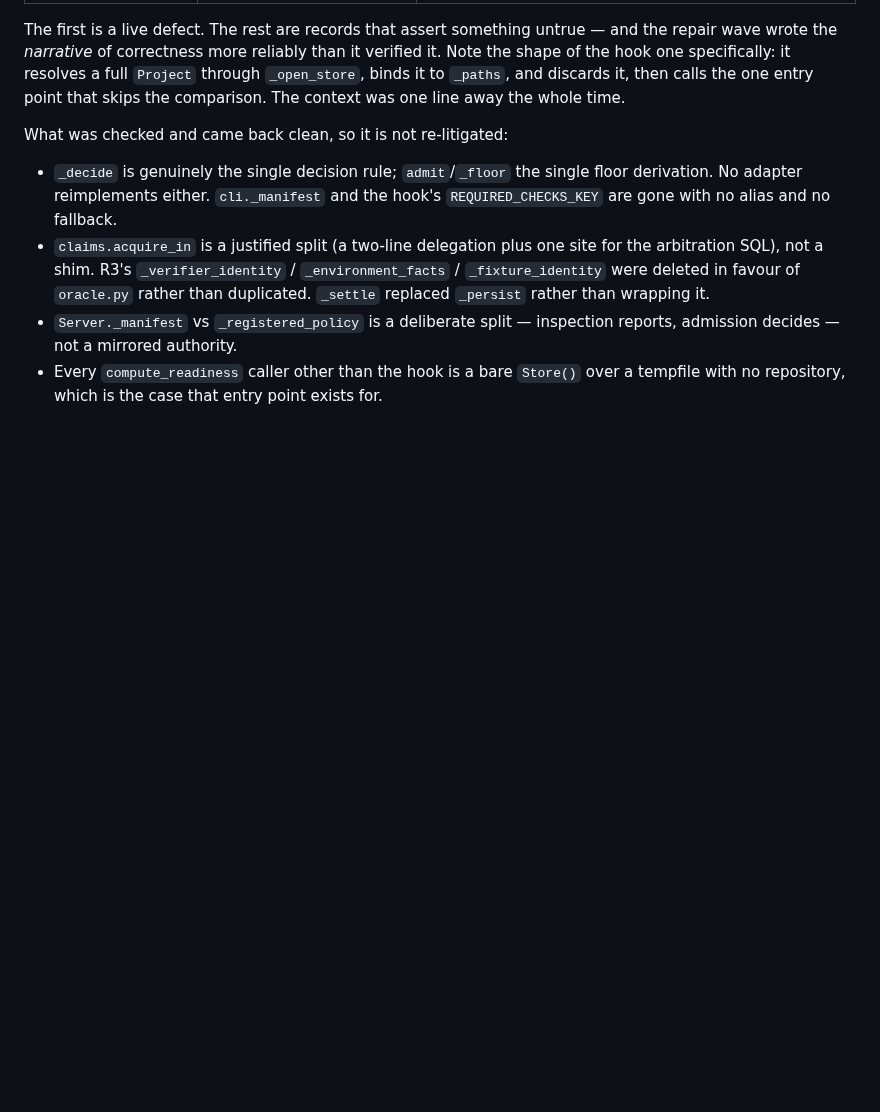
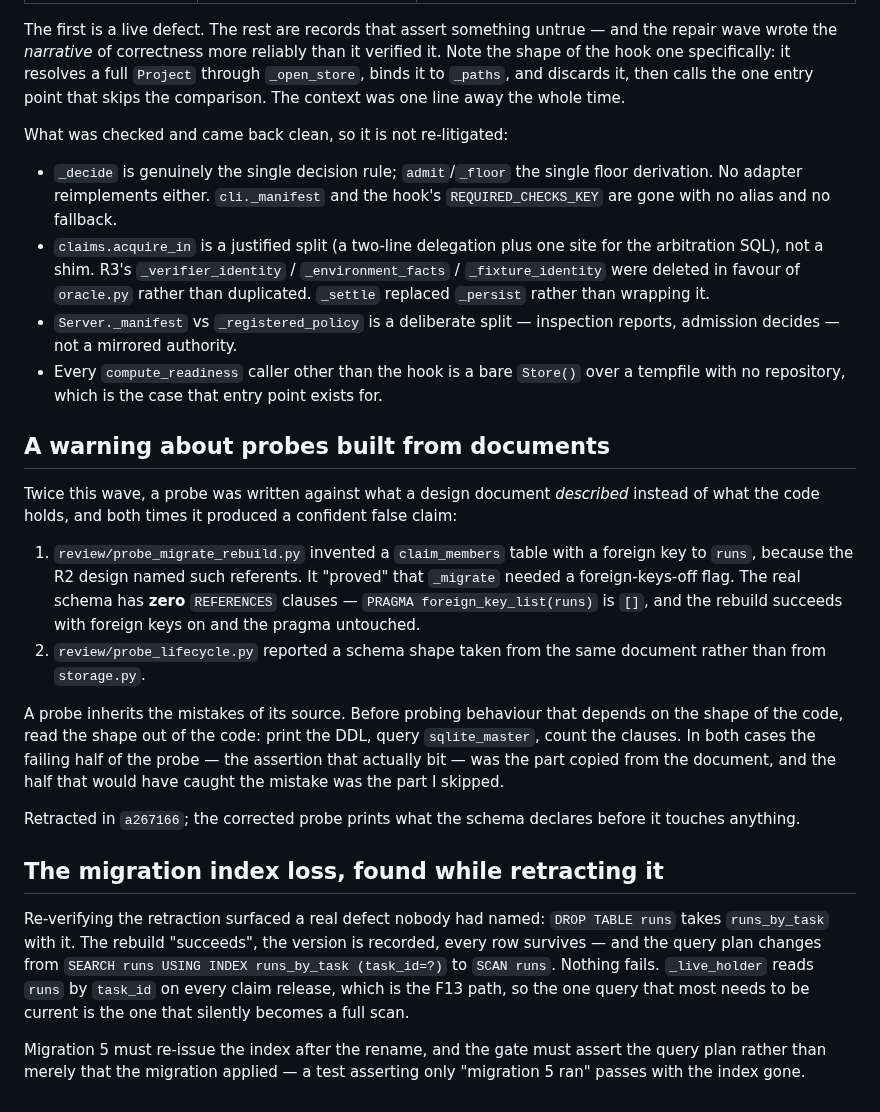
Before and after one commit to RoyCoding8/vkit, a Markdown page: plans/R5-GAPS.md, the part around the change. Rendered like a GitHub page; blank space fills up the shorter version.

Commit message:
Record the probe-from-document failure mode in the R5 gap list
Twice this wave a probe was written against what a design document
described rather than what the code holds, and both times it produced a
confident false claim. In each case the assertion that bit was the part
copied from the document and the part that would have caught the mistake
was the part skipped.

Worth writing down because it is the same failure this product exists to
prevent, run in the other direction: a check that agrees with what it was
told rather than with what is there. The R2 migration probes are the
cleanest example, since the design document was written by me from the
same reading that was then wrong.

Also records the index loss found while retracting the FK claim, and the
consequence for the gate: asserting that migration 5 applied passes even
with runs_by_task gone, so the test has to assert the query plan.

Co-Authored-By: Claude Code <noreply@anthropic.com>

```diff
--- a/plans/R5-GAPS.md
+++ b/plans/R5-GAPS.md
@@ -194,3 +194,40 @@ What was checked and came back clean, so it is not re-litigated:
   reports, admission decides — not a mirrored authority.
 - Every `compute_readiness` caller other than the hook is a bare `Store()` over
   a tempfile with no repository, which is the case that entry point exists for.
+
+## A warning about probes built from documents
+
+Twice this wave, a probe was written against what a design document *described*
+instead of what the code holds, and both times it produced a confident false
+claim:
+
+1. `review/probe_migrate_rebuild.py` invented a `claim_members` table with a
+   foreign key to `runs`, because the R2 design named such referents. It
+   "proved" that `_migrate` needed a foreign-keys-off flag. The real schema has
+   **zero** `REFERENCES` clauses — `PRAGMA foreign_key_list(runs)` is `[]`, and
+   the rebuild succeeds with foreign keys on and the pragma untouched.
+2. `review/probe_lifecycle.py` reported a schema shape taken from the same
+   document rather than from `storage.py`.
+
+A probe inherits the mistakes of its source. Before probing behaviour that
+depends on the shape of the code, read the shape out of the code: print the DDL,
+query `sqlite_master`, count the clauses. In both cases the failing half of the
+probe — the assertion that actually bit — was the part copied from the document,
+and the half that would have caught the mistake was the part I skipped.
+
+Retracted in `a267166`; the corrected probe prints what the schema declares
+before it touches anything.
+
+## The migration index loss, found while retracting it
+
+Re-verifying the retraction surfaced a real defect nobody had named: `DROP TABLE
+runs` takes `runs_by_task` with it. The rebuild "succeeds", the version is
+recorded, every row survives — and the query plan changes from
+`SEARCH runs USING INDEX runs_by_task (task_id=?)` to `SCAN runs`. Nothing
+fails. `_live_holder` reads `runs` by `task_id` on every claim release, which is
+the F13 path, so the one query that most needs to be current is the one that
+silently becomes a full scan.
+
+Migration 5 must re-issue the index after the rename, and the gate must assert
+the query plan rather than merely that the migration applied — a test asserting
+only "migration 5 ran" passes with the index gone.
```
